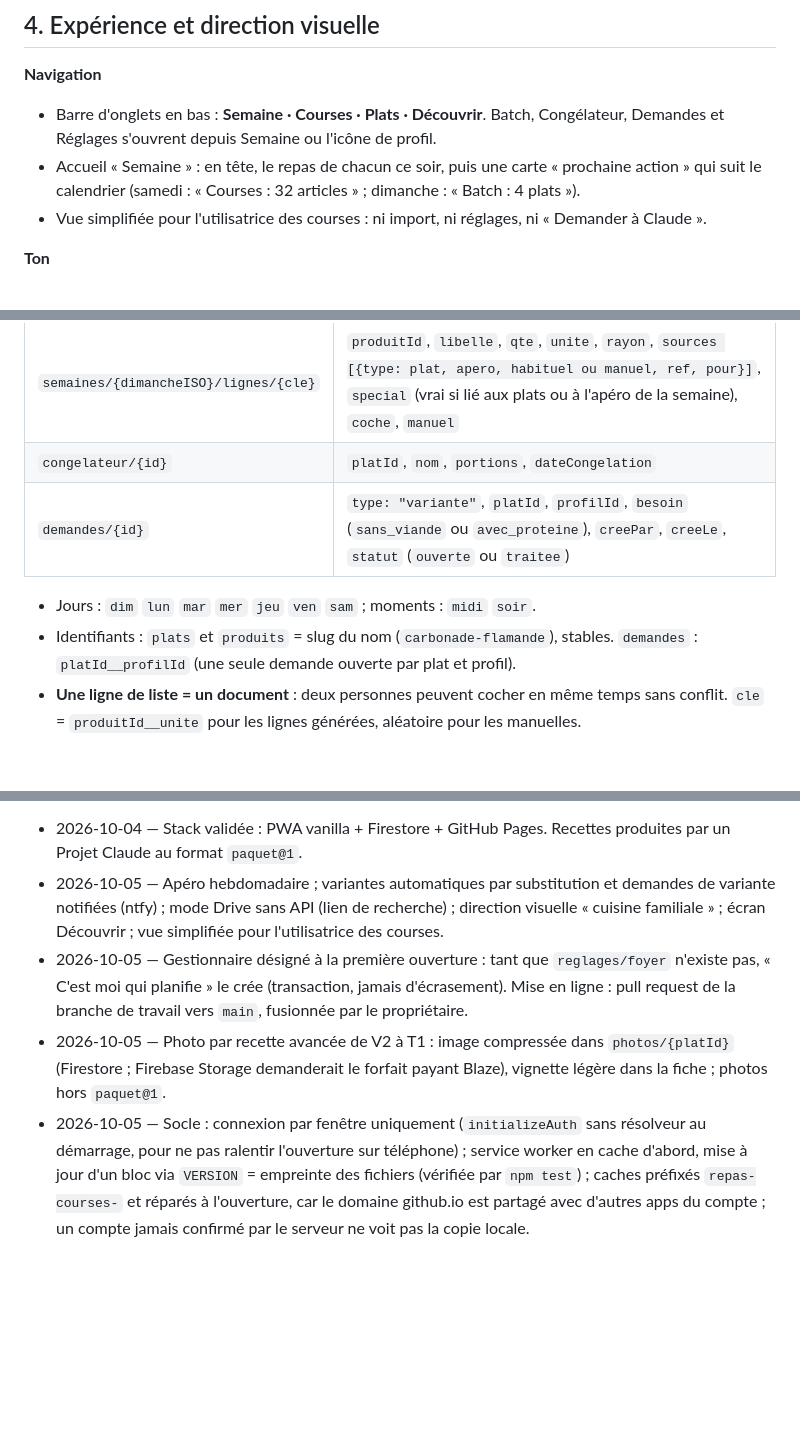
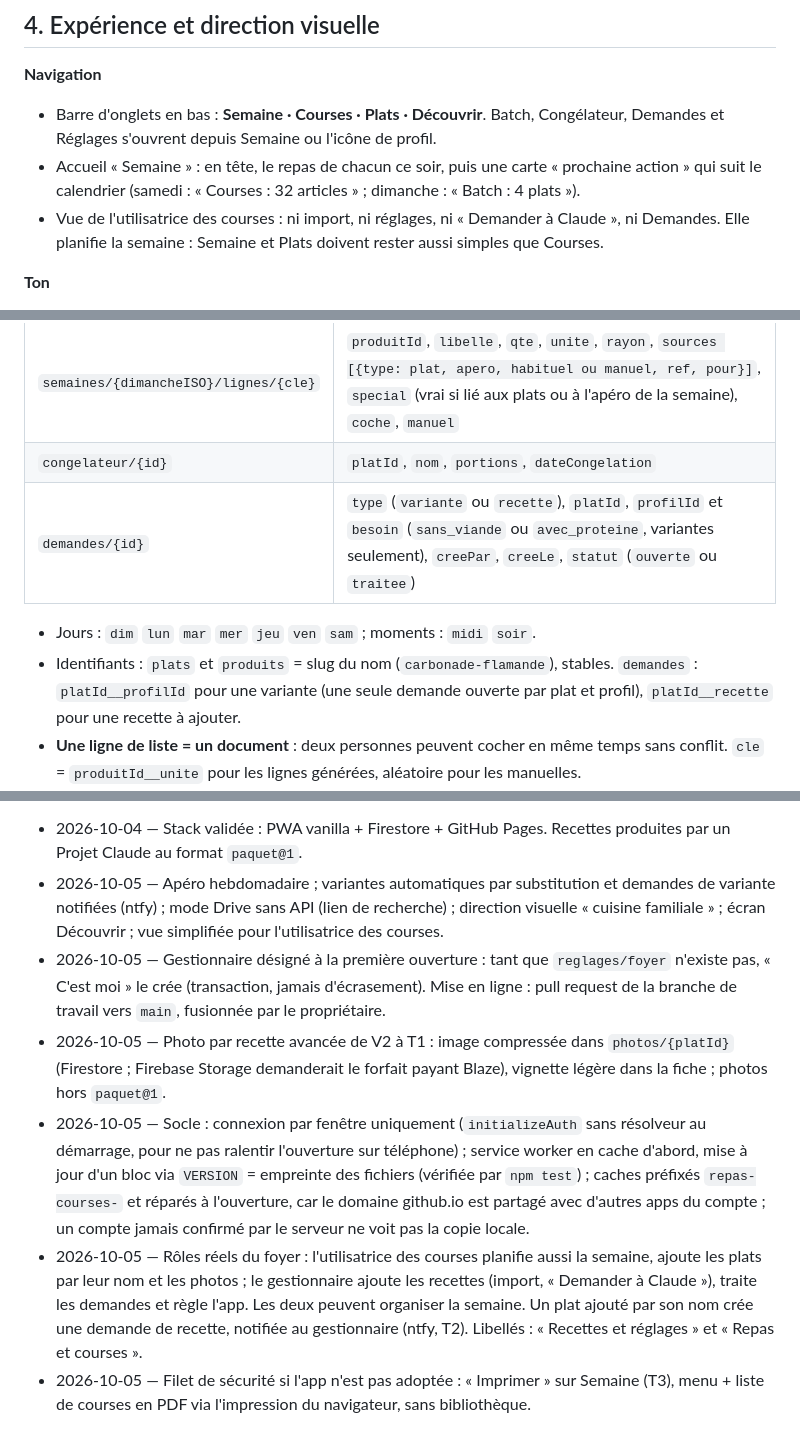
Before and after one commit to Dieroo/Repas-et-liste-de-course, a Markdown page: CLAUDE.md, 3 parts joined by grey strips. Drawn GitHub-style; blank space fills up the shorter version.

```diff
--- a/CLAUDE.md
+++ b/CLAUDE.md
@@ -46,7 +49,7 @@ Web-app familiale installable (PWA), partagée en temps réel entre deux télép
 **Navigation**
 - Barre d'onglets en bas : **Semaine · Courses · Plats · Découvrir**. Batch, Congélateur, Demandes et Réglages s'ouvrent depuis Semaine ou l'icône de profil.
 - Accueil « Semaine » : en tête, le repas de chacun ce soir, puis une carte « prochaine action » qui suit le calendrier (samedi : « Courses : 32 articles » ; dimanche : « Batch : 4 plats »).
-- Vue simplifiée pour l'utilisatrice des courses : ni import, ni réglages, ni « Demander à Claude ».
+- Vue de l'utilisatrice des courses : ni import, ni réglages, ni « Demander à Claude », ni Demandes. Elle planifie la semaine : Semaine et Plats doivent rester aussi simples que Courses.
 
 **Ton**
 - Phrases courtes et chaleureuses. Jamais affichés : « paquet », « slug », « JSON », « IA ». L'import s'appelle « Ajouter des recettes ».
@@ -114,10 +117,10 @@ package.json              uniquement "type": "module" et le script de test
 | `semaines/{dimancheISO}` | `statut` (`brouillon` → `validee` → `courses_faites` → `batch_fait`), `plats [{platId, portionsACuire, portionsACongeler}]`, `affectations {profilId: {"lun-soir": {platId, variante} ou {congelId}}}`, `apero {jour, platIds[]}`, `majPar`, `majLe` |
 | `semaines/{dimancheISO}/lignes/{cle}` | `produitId`, `libelle`, `qte`, `unite`, `rayon`, `sources [{type: plat, apero, habituel ou manuel, ref, pour}]`, `special` (vrai si lié aux plats ou à l'apéro de la semaine), `coche`, `manuel` |
 | `congelateur/{id}` | `platId`, `nom`, `portions`, `dateCongelation` |
-| `demandes/{id}` | `type: "variante"`, `platId`, `profilId`, `besoin` (`sans_viande` ou `avec_proteine`), `creePar`, `creeLe`, `statut` (`ouverte` ou `traitee`) |
+| `demandes/{id}` | `type` (`variante` ou `recette`), `platId`, `profilId` et `besoin` (`sans_viande` ou `avec_proteine`, variantes seulement), `creePar`, `creeLe`, `statut` (`ouverte` ou `traitee`) |
 
 - Jours : `dim` `lun` `mar` `mer` `jeu` `ven` `sam` ; moments : `midi` `soir`.
-- Identifiants : `plats` et `produits` = slug du nom (`carbonade-flamande`), stables. `demandes` : `platId__profilId` (une seule demande ouverte par plat et profil).
+- Identifiants : `plats` et `produits` = slug du nom (`carbonade-flamande`), stables. `demandes` : `platId__profilId` pour une variante (une seule demande ouverte par plat et profil), `platId__recette` pour une recette à ajouter.
 - **Une ligne de liste = un document** : deux personnes peuvent cocher en même temps sans conflit. `cle` = `produitId__unite` pour les lignes générées, aléatoire pour les manuelles.
 - `appareils[]` par défaut : `plaque` ×4 · `four` ×1 (2 plats simultanés si même température) · `cookeo` ×1 · `airfryer` ×1 · `monsieur_cuisine` (inactif).
 
@@ -366,6 +370,8 @@ V2 (après 4 à 6 samedis d'historique) : produits « probablement manquants »
 Décisions :
 - 2026-10-04 — Stack validée : PWA vanilla + Firestore + GitHub Pages. Recettes produites par un Projet Claude au format `paquet@1`.
 - 2026-10-05 — Apéro hebdomadaire ; variantes automatiques par substitution et demandes de variante notifiées (ntfy) ; mode Drive sans API (lien de recherche) ; direction visuelle « cuisine familiale » ; écran Découvrir ; vue simplifiée pour l'utilisatrice des courses.
-- 2026-10-05 — Gestionnaire désigné à la première ouverture : tant que `reglages/foyer` n'existe pas, « C'est moi qui planifie » le crée (transaction, jamais d'écrasement). Mise en ligne : pull request de la branche de travail vers `main`, fusionnée par le propriétaire.
+- 2026-10-05 — Gestionnaire désigné à la première ouverture : tant que `reglages/foyer` n'existe pas, « C'est moi » le crée (transaction, jamais d'écrasement). Mise en ligne : pull request de la branche de travail vers `main`, fusionnée par le propriétaire.
 - 2026-10-05 — Photo par recette avancée de V2 à T1 : image compressée dans `photos/{platId}` (Firestore ; Firebase Storage demanderait le forfait payant Blaze), vignette légère dans la fiche ; photos hors `paquet@1`.
 - 2026-10-05 — Socle : connexion par fenêtre uniquement (`initializeAuth` sans résolveur au démarrage, pour ne pas ralentir l'ouverture sur téléphone) ; service worker en cache d'abord, mise à jour d'un bloc via `VERSION` = empreinte des fichiers (vérifiée par `npm test`) ; caches préfixés `repas-courses-` et réparés à l'ouverture, car le domaine github.io est partagé avec d'autres apps du compte ; un compte jamais confirmé par le serveur ne voit pas la copie locale.
+- 2026-10-05 — Rôles réels du foyer : l'utilisatrice des courses planifie aussi la semaine, ajoute les plats par leur nom et les photos ; le gestionnaire ajoute les recettes (import, « Demander à Claude »), traite les demandes et règle l'app. Les deux peuvent organiser la semaine. Un plat ajouté par son nom crée une demande de recette, notifiée au gestionnaire (ntfy, T2). Libellés : « Recettes et réglages » et « Repas et courses ».
+- 2026-10-05 — Filet de sécurité si l'app n'est pas adoptée : « Imprimer » sur Semaine (T3), menu + liste de courses en PDF via l'impression du navigateur, sans bibliothèque.
```
Also changed, not shown: other parts of CLAUDE.md (+12 -8 lines).
